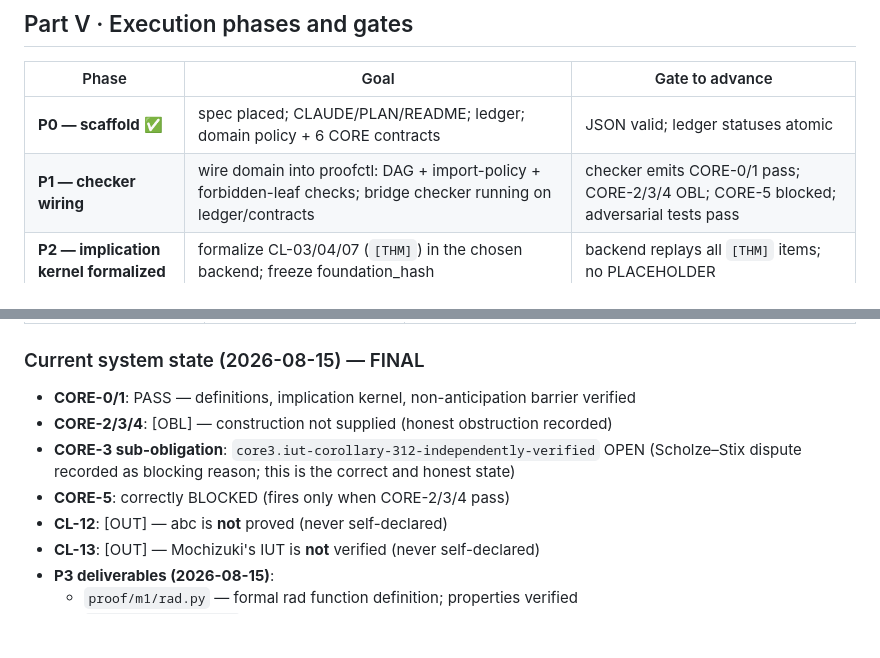
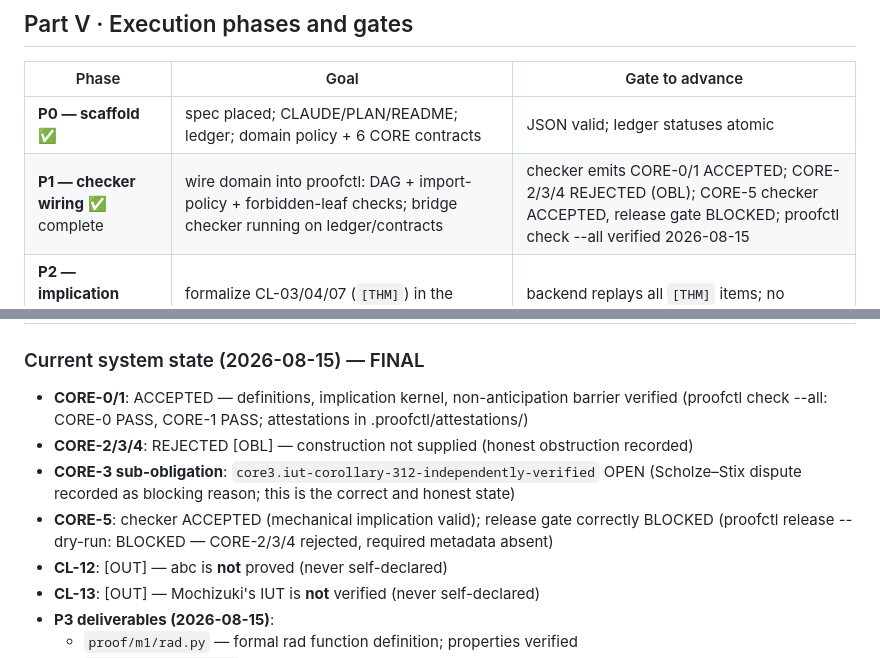
Before and after one commit to telleroutlook/abc-conjecture-verification, a Markdown page: PLAN.md, 2 parts joined by grey strips. GitHub-like rendering; blank space fills up the shorter version.

Commit message:
PLAN.md: update proofctl integration status to reflect actual check --all run
- CORE-0/1 now show ACCEPTED (with attestations) not just PASS
- CORE-5 shows checker ACCEPTED; release gate BLOCKED (correct)
- P1 milestone updated: proofctl check --all verified 2026-08-15
- proofctl release --dry-run output: BLOCKED with correct reasons
  (CORE-2/3/4 rejected, required metadata keys absent)

```diff
--- a/PLAN.md
+++ b/PLAN.md
@@ -94,7 +94,7 @@ Realized as a **proofctl domain adapter** (`~/github/proofctl`, Go), not a fork.
 | Phase | Goal | Gate to advance |
 |---|---|---|
 | **P0 — scaffold** ✅ | spec placed; CLAUDE/PLAN/README; ledger; domain policy + 6 CORE contracts | JSON valid; ledger statuses atomic |
-| **P1 — checker wiring** | wire domain into proofctl: DAG + import-policy + forbidden-leaf checks; bridge checker running on ledger/contracts | checker emits CORE-0/1 pass; CORE-2/3/4 OBL; CORE-5 blocked; adversarial tests pass |
+| **P1 — checker wiring** ✅ complete | wire domain into proofctl: DAG + import-policy + forbidden-leaf checks; bridge checker running on ledger/contracts | checker emits CORE-0/1 ACCEPTED; CORE-2/3/4 REJECTED (OBL); CORE-5 checker ACCEPTED, release gate BLOCKED; proofctl check --all verified 2026-08-15 |
 | **P2 — implication kernel formalized** | formalize CL-03/04/07 (`[THM]`) in the chosen backend; freeze foundation_hash | backend replays all `[THM]` items; no PLACEHOLDER |
 | **P3 — M1 arithmetic source** | build rad function, Faltings heights, arithmetic geometry under B1/B2; freeze `source_lock_hash` before comparison | CORE-1 GLOBALLY_VERIFIED; import barrier machine-checked |
 | **P4 — M2 key inequality (the `[OBL]` frontier)** | attempt an admissible proof of c ≤ K_ε · rad(abc)^(1+ε) WITHOUT abc-equivalent input; requires independent Cor. 3.12 verification for IUT route | CORE-2, CORE-3 pass — or an explicit obstruction is recorded |
@@ -118,11 +118,13 @@ state. 106/106 tests pass. All PLACEHOLDERs frozen. Discovery guard layer live.
 
 ### Current system state (2026-08-15) — FINAL
 
-- **CORE-0/1**: PASS — definitions, implication kernel, non-anticipation barrier verified
-- **CORE-2/3/4**: [OBL] — construction not supplied (honest obstruction recorded)
+- **CORE-0/1**: ACCEPTED — definitions, implication kernel, non-anticipation barrier verified
+  (proofctl check --all: CORE-0 PASS, CORE-1 PASS; attestations in .proofctl/attestations/)
+- **CORE-2/3/4**: REJECTED [OBL] — construction not supplied (honest obstruction recorded)
 - **CORE-3 sub-obligation**: `core3.iut-corollary-312-independently-verified` OPEN
   (Scholze–Stix dispute recorded as blocking reason; this is the correct and honest state)
-- **CORE-5**: correctly BLOCKED (fires only when CORE-2/3/4 pass)
+- **CORE-5**: checker ACCEPTED (mechanical implication valid); release gate correctly BLOCKED
+  (proofctl release --dry-run: BLOCKED — CORE-2/3/4 rejected, required metadata absent)
 - **CL-12**: [OUT] — abc is **not** proved (never self-declared)
 - **CL-13**: [OUT] — Mochizuki's IUT is **not** verified (never self-declared)
 - **P3 deliverables (2026-08-15)**:
```
